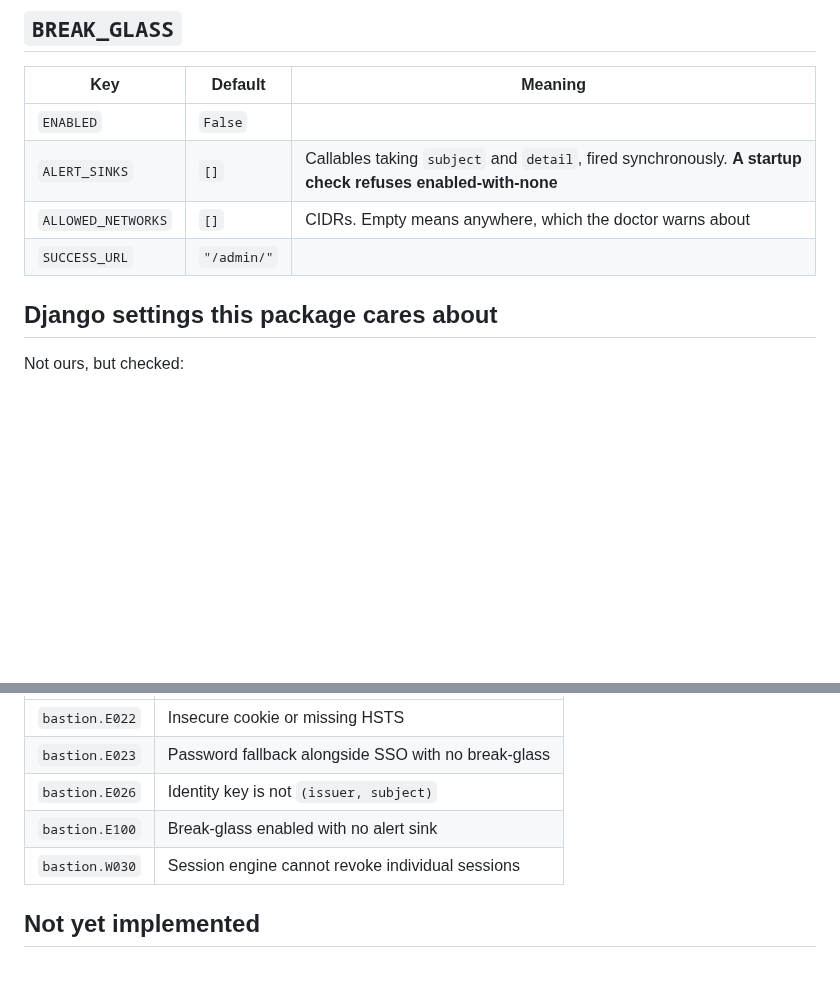
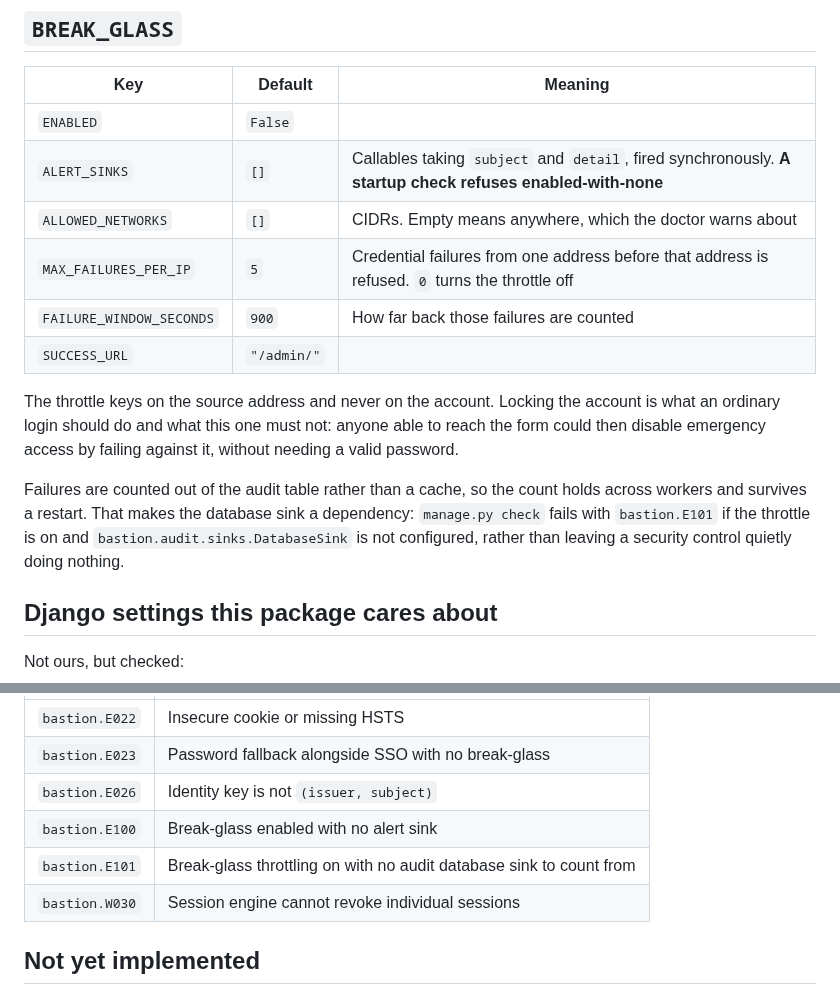
Before and after one commit to thesaadmirza/django-bastion, a Markdown page: docs/reference/settings.md, 2 parts joined by grey strips. Drawn GitHub-style; blank space fills up the shorter version.

```diff
--- a/docs/reference/settings.md
+++ b/docs/reference/settings.md
@@ -77,7 +77,20 @@ once.
 | `ENABLED` | `False` | |
 | `ALERT_SINKS` | `[]` | Callables taking `subject` and `detail`, fired synchronously. **A startup check refuses enabled-with-none** |
 | `ALLOWED_NETWORKS` | `[]` | CIDRs. Empty means anywhere, which the doctor warns about |
+| `MAX_FAILURES_PER_IP` | `5` | Credential failures from one address before that address is refused. `0` turns the throttle off |
+| `FAILURE_WINDOW_SECONDS` | `900` | How far back those failures are counted |
 | `SUCCESS_URL` | `"/admin/"` | |
+
+The throttle keys on the source address and never on the account. Locking the
+account is what an ordinary login should do and what this one must not: anyone
+able to reach the form could then disable emergency access by failing against
+it, without needing a valid password.
+
+Failures are counted out of the audit table rather than a cache, so the count
+holds across workers and survives a restart. That makes the database sink a
+dependency: `manage.py check` fails with `bastion.E101` if the throttle is on
+and `bastion.audit.sinks.DatabaseSink` is not configured, rather than leaving a
+security control quietly doing nothing.
 
 ## Django settings this package cares about
 
@@ -103,6 +116,7 @@ Silenceable individually via `SILENCED_SYSTEM_CHECKS`. Stable; do not renumber.
 | `bastion.E023` | Password fallback alongside SSO with no break-glass |
 | `bastion.E026` | Identity key is not `(issuer, subject)` |
 | `bastion.E100` | Break-glass enabled with no alert sink |
+| `bastion.E101` | Break-glass throttling on with no audit database sink to count from |
 | `bastion.W030` | Session engine cannot revoke individual sessions |
 
 ## Not yet implemented
```
Also changed, not shown: docs/security/break-glass-runbook.md (+9 -3 lines), docs/security/threat-model.md (+8 -4 lines).
